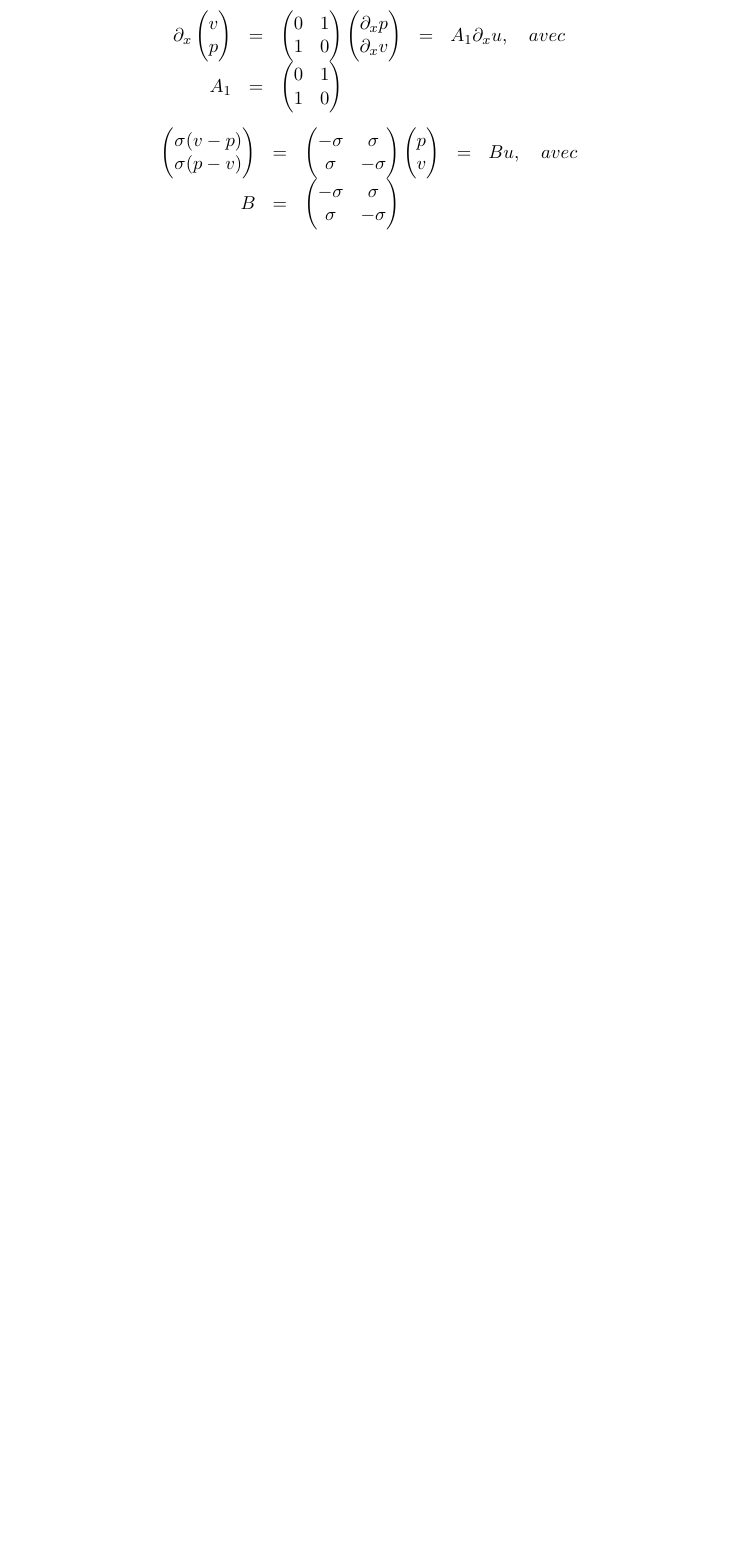
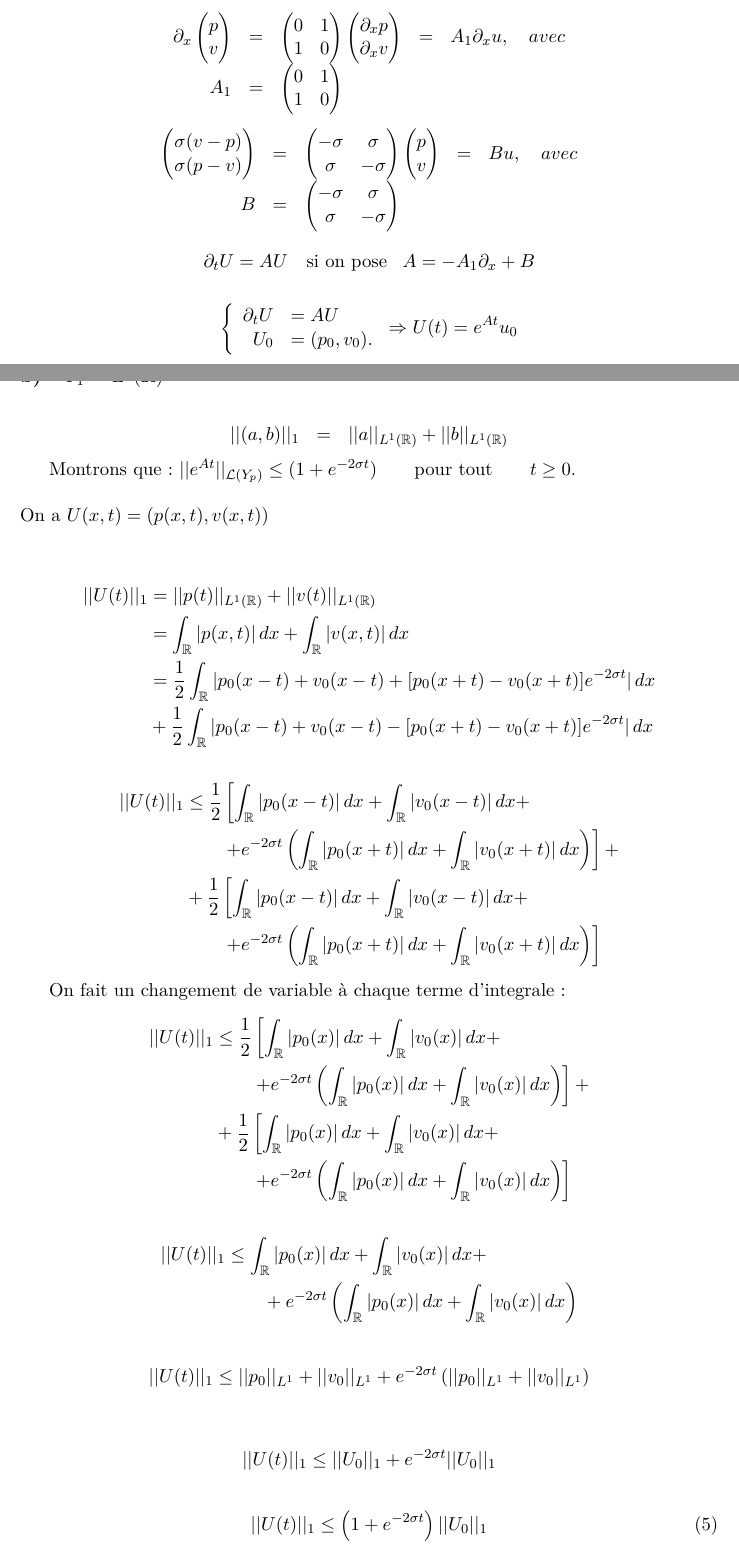
Before and after one commit to rochamatcomp/EDP_numerique, a LaTeX problem sheet (homework/homework.tex): part of page 2 of 3 before the commit and two parts of pages 2 and 3 of 5 after it, the two joined at a grey line, cut so that both start at the same text, the shorter picture padded with empty space. Compiled offline with pdfLaTeX.

Commit message:
L1 norm.

```diff
--- a/homework/homework.tex
+++ b/homework/homework.tex
@@ -196,3 +216,83 @@ x^{*}(t) &=& t + x_{*}-t^{*}
     \end{pmatrix} & &
 \end{array}
 \end{equation*}
+
+\begin{displaymath}
+    \partial_t U = AU \,\,\,\,\,\, \mbox{si on pose}\,\,\,\,\, A=-A_1\partial_x + B
+\end{displaymath}
+
+\begin{displaymath}
+    \left\{
+    \begin{array}{rl}
+        \partial_t U &=AU\\
+        U_0 &=(p_0,v_0).
+        \end{array}
+    \right.
+    \Rightarrow \\
+    U(t) = e^{At} u_{0}
+\end{displaymath}
+
+\subsection{\( Y_{1} = L^{1}(\mathbb{R})^{2} \)}
+
+\begin{equation*}
+\begin{array}{rcl}
+    ||(a,b)||_{1} &=& ||a||_{L^{1}(\mathbb{R})} + ||b||_{L^{1}(\mathbb{R})}
+\end{array}
+\end{equation*}
+
+Montrons que :
+\( ||e^{At}||_{\mathcal{L}(Y_p)}\leq (1+e^{-2\sigma t}) \qquad \mbox{pour tout} \qquad t\geq 0. \)\\ \\
+On a \( U(x,t)=(p(x,t),v(x,t)) \) \\
+
+\begin{equation*}
+\begin{split}
+    ||U(t)||_1 &= ||p(t)||_{L^1(\mathbb{R})} + ||v(t)||_{L^1(\mathbb{R})} \\
+    &= \int_{\mathbb{R}}{|p(x,t)|\,dx} + \int_{\mathbb{R}}{|v(x,t)|\,dx} \\
+    &= \frac{1}{2} \int_{\mathbb{R}}|p_0(x-t)+v_0(x-t) + [p_0(x+t)-v_0(x+t)] e^{-2\sigma t} | \,dx \\
+    & +\frac{1}{2} \int_{\mathbb{R}}|p_0(x-t)+v_0(x-t) - [p_0(x+t)-v_0(x+t)] e^{-2\sigma t} | \,dx
+\end{split}
+\end{equation*}
+
+\begin{equation*}
+\begin{split}
+    ||U(t)||_1 & \le \frac{1}{2} \left[\int_{\mathbb{R}}|p_0(x-t)| \,dx + \int_{\mathbb{R}} |v_0(x-t)| \,dx + \right. \\
+   & \qquad \left. + e^{-2\sigma t} \left( \int_{\mathbb{R}} |p_0(x+t)| \,dx + \int_{\mathbb{R}} |v_0(x+t)| \,dx \right) \right] + \\
+   & + \frac{1}{2} \left[ \int_{\mathbb{R}}|p_0(x-t)| \,dx + \int_{\mathbb{R}} |v_0(x-t)| \,dx + \right. \\
+   & \qquad \left. + e^{-2\sigma t} \left( \int_{\mathbb{R}} |p_0(x+t)| \,dx + \int_{\mathbb{R}} |v_0(x+t)| \,dx \right) \right]
+\end{split}
+\end{equation*}
+
+On fait un changement de variable à chaque terme d'integrale :
+\begin{equation*}
+\begin{split}
+    ||U(t)||_1 & \le \frac{1}{2} \left[\int_{\mathbb{R}}|p_0(x)| \,dx + \int_{\mathbb{R}} |v_0(x)| \,dx + \right. \\
+   & \qquad \left. + e^{-2\sigma t} \left(\int_{\mathbb{R}} |p_0(x)| \,dx + \int_{\mathbb{R}} |v_0(x)| \,dx \right) \right] + \\
+   & + \frac{1}{2} \left[ \int_{\mathbb{R}}|p_0(x)| \,dx + \int_{\mathbb{R}} |v_0(x)| \,dx + \right. \\
+   & \qquad \left. + e^{-2\sigma t} \left(\int_{\mathbb{R}} |p_0(x)| \,dx + \int_{\mathbb{R}} |v_0(x)| \,dx \right) \right]
+\end{split}
+\end{equation*}
+
+\begin{equation*}
+\begin{split}
+    ||U(t)||_1 & \le \int_{\mathbb{R}}|p_0(x)| \,dx + \int_{\mathbb{R}} |v_0(x)| \,dx + \\
+   & \qquad + e^{-2\sigma t} \left( \int_{\mathbb{R}} |p_0(x)| \,dx + \int_{\mathbb{R}} |v_0(x)| \,dx \right)
+\end{split}
+\end{equation*}
+
+\begin{equation*}
+\begin{split}
+    ||U(t)||_1 & \le ||p_0||_{L^{1}} + ||v_0||_{L^{1}}
+    + e^{-2\sigma t} \left(||p_0||_{L^{1}} + ||v_0||_{L^{1}} \right)
+\end{split}
+\end{equation*}
+
+\begin{equation*}
+\begin{split}
+    ||U(t)||_1 & \le ||U_0||_{1}
+    + e^{-2\sigma t} ||U_0||_{1}
+\end{split}
+\end{equation*}
+
+\begin{equation}
+    ||U(t)||_1 \le \left( 1 + e^{-2\sigma t} \right) ||U_0||_{1}
+\end{equation}
```
Also changed, not shown: homework/homework.pdf, homework/homework.tex (91 more changed lines).
